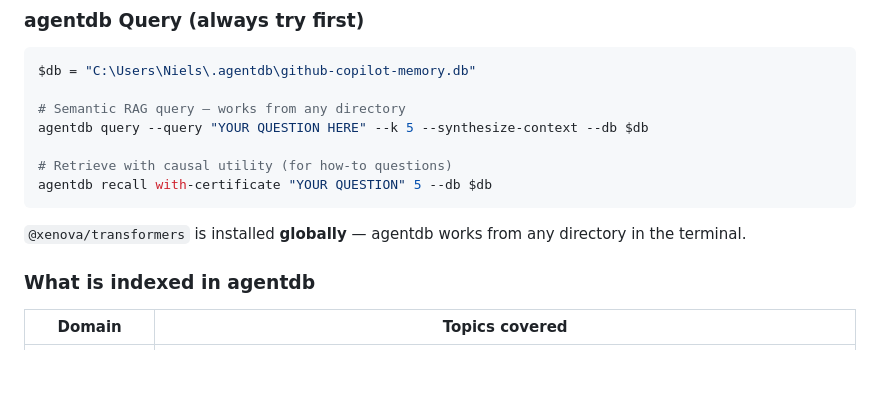
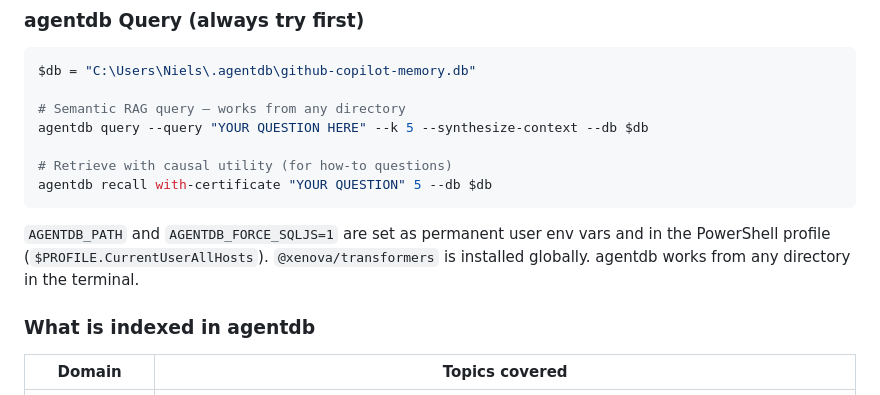
Before and after one commit to nielsverhoeven/PoE-FanController, a Markdown page: .github/agents/copilot-instructions.md, the part around the change. Rendered like a GitHub page; blank space fills up the shorter version.

Commit message:
docs: fix agentdb backend — use AGENTDB_FORCE_SQLJS=1 for reliable persistence
better-sqlite3 lacks save() method causing silent write failures.
sql.js backend correctly persists all writes. Set AGENTDB_FORCE_SQLJS=1
permanently in user env and PS profile. 42 episodes indexed.

Co-authored-by: Copilot <223556219+Copilot@users.noreply.github.com>

````diff
--- a/.github/agents/copilot-instructions.md
+++ b/.github/agents/copilot-instructions.md
@@ -161,7 +161,9 @@ agentdb query --query "YOUR QUESTION HERE" --k 5 --synthesize-context --db $db
 agentdb recall with-certificate "YOUR QUESTION" 5 --db $db
 ```
 
-`@xenova/transformers` is installed **globally** — agentdb works from any directory in the terminal.
+`AGENTDB_PATH` and `AGENTDB_FORCE_SQLJS=1` are set as permanent user env vars and in the
+PowerShell profile (`$PROFILE.CurrentUserAllHosts`). `@xenova/transformers` is installed globally.
+agentdb works from any directory in the terminal.
 
 ### What is indexed in agentdb
 
````
